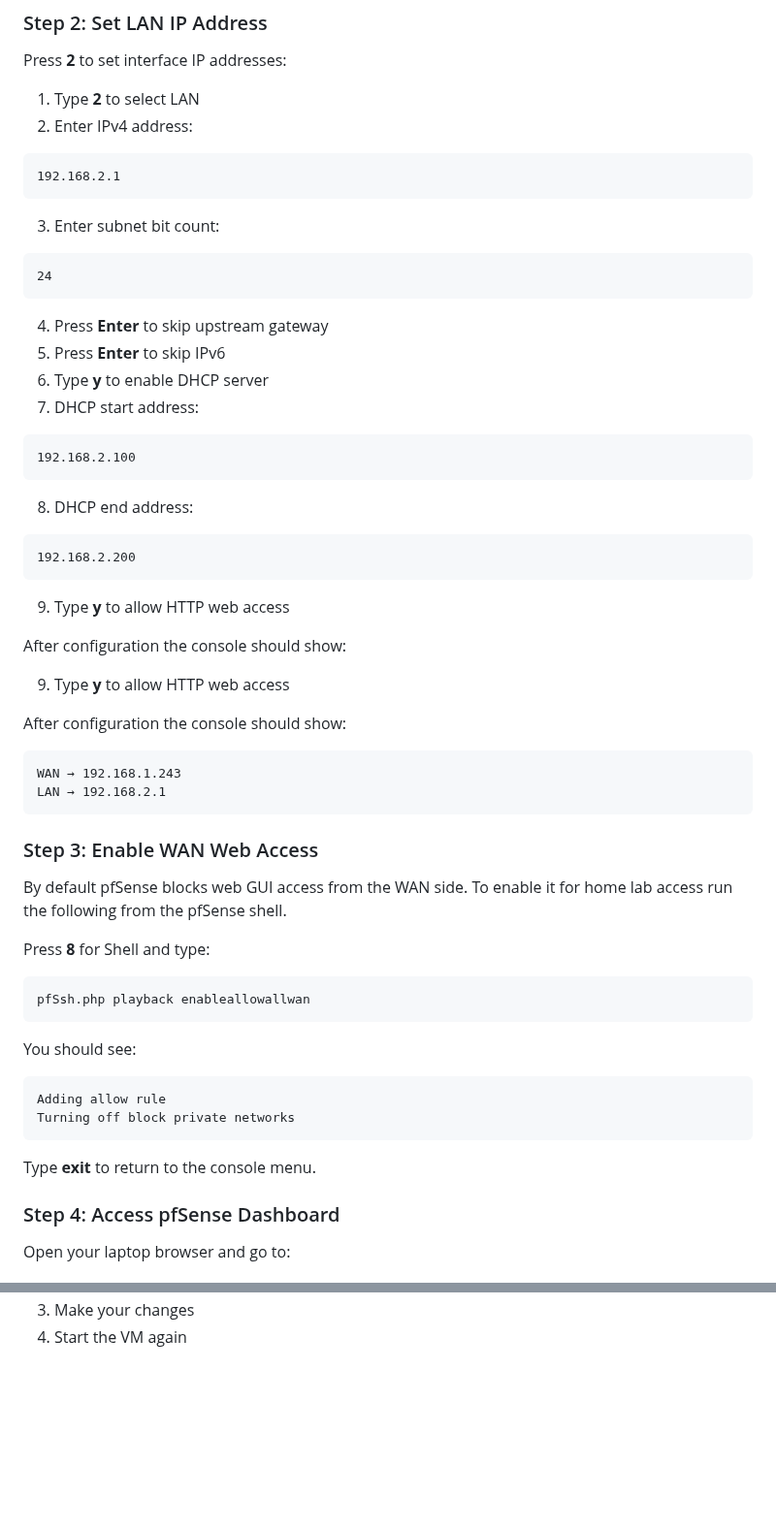
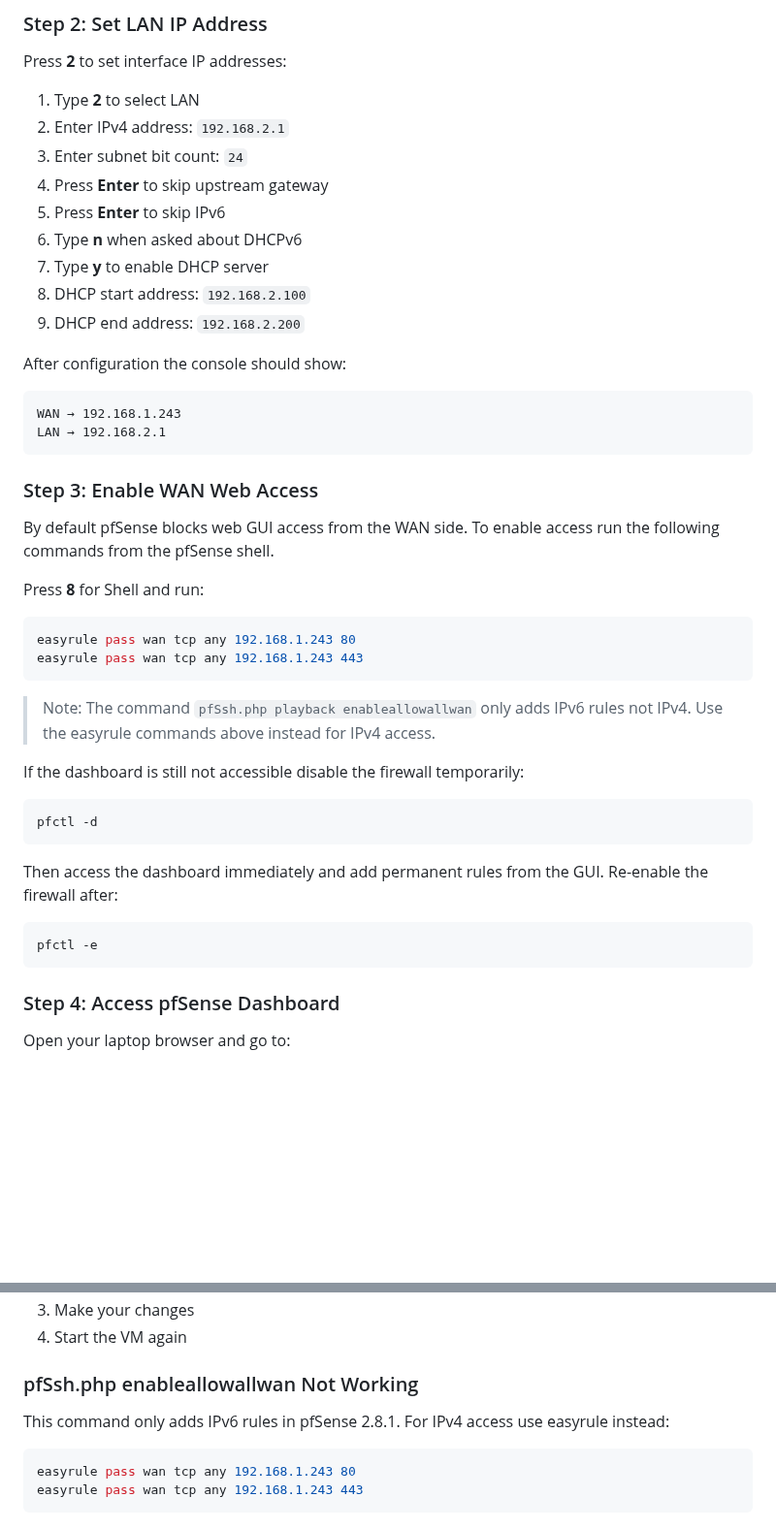
Before and after one commit to OlamideB/Home-Lab, a Markdown page: pfsense-setup.md, 2 parts joined by grey strips. Shown at 97% size. Drawn GitHub-style; blank space fills up the shorter version.

````diff
--- a/pfsense-setup.md
+++ b/pfsense-setup.md
@@ -132,30 +132,14 @@ Press **1** to assign interfaces:
 Press **2** to set interface IP addresses:
 
 1. Type **2** to select LAN
-2. Enter IPv4 address:
-```
-192.168.2.1
-```
-3. Enter subnet bit count:
-```
-24
-```
+2. Enter IPv4 address: `192.168.2.1`
+3. Enter subnet bit count: `24`
 4. Press **Enter** to skip upstream gateway
 5. Press **Enter** to skip IPv6
-6. Type **y** to enable DHCP server
-7. DHCP start address:
-```
-192.168.2.100
-```
-8. DHCP end address:
-```
-192.168.2.200
-```
-9. Type **y** to allow HTTP web access
-
-After configuration the console should show:
-
-9. Type **y** to allow HTTP web access
+6. Type **n** when asked about DHCPv6
+7. Type **y** to enable DHCP server
+8. DHCP start address: `192.168.2.100`
+9. DHCP end address: `192.168.2.200`
 
 After configuration the console should show:
 ```
@@ -165,21 +149,34 @@ LAN → 192.168.2.1
 ### Step 3: Enable WAN Web Access
 
 By default pfSense blocks web GUI access from
-the WAN side. To enable it for home lab access
-run the following from the pfSense shell.
+the WAN side. To enable access run the following
+commands from the pfSense shell.
 
-Press **8** for Shell and type:
+Press **8** for Shell and run:
 
 ```bash
-pfSsh.php playback enableallowallwan
+easyrule pass wan tcp any 192.168.1.243 80
+easyrule pass wan tcp any 192.168.1.243 443
 ```
 
-You should see:
+> Note: The command `pfSsh.php playback enableallowallwan`
+> only adds IPv6 rules not IPv4. Use the easyrule
+> commands above instead for IPv4 access.
+
+If the dashboard is still not accessible disable
+the firewall temporarily:
+
+```bash
+pfctl -d
 ```
-Adding allow rule
-Turning off block private networks
+
+Then access the dashboard immediately and add
+permanent rules from the GUI. Re-enable the
+firewall after:
+
+```bash
+pfctl -e
 ```
-Type **exit** to return to the console menu.
 
 ### Step 4: Access pfSense Dashboard
 
@@ -284,2 +412,12 @@ settings while VM is running:
 3. Make your changes
 4. Start the VM again
+
+### pfSsh.php enableallowallwan Not Working
+
+This command only adds IPv6 rules in pfSense
+2.8.1. For IPv4 access use easyrule instead:
+
+```bash
+easyrule pass wan tcp any 192.168.1.243 80
+easyrule pass wan tcp any 192.168.1.243 443
+```
````
Also changed, not shown: other parts of pfsense-setup.md (+146 -15 lines), Screenshots/pfsense-setup/firewall-rule.png (added), Screenshots/pfsense-setup/lan-rule.png (added), Screenshots/pfsense-setup/wan-rule.png (added).
